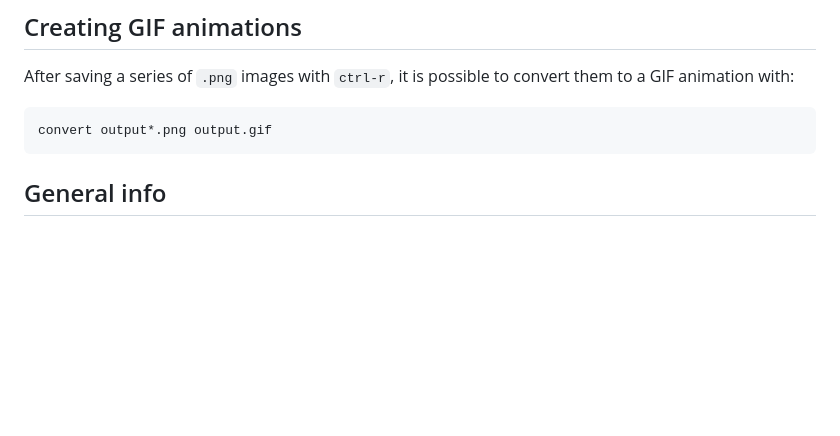
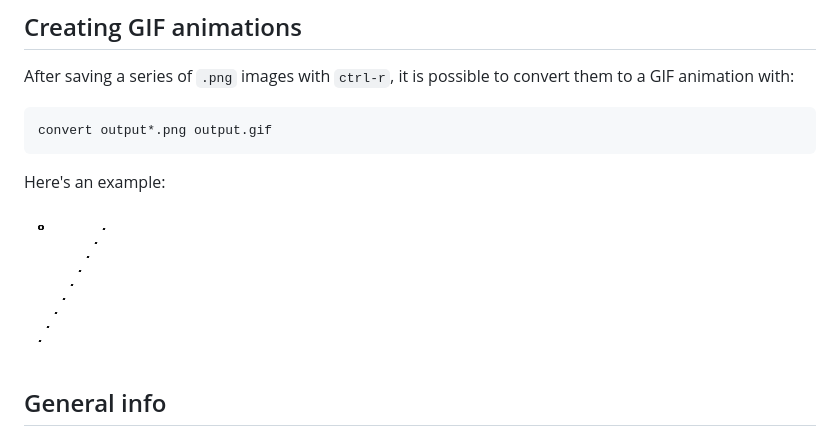
Before and after one commit to xyproto/orbiton, a Markdown page: README.md, the part around the change. Rendered like a GitHub page; pictures changed too: img/anim.gif (added); blank space fills up the shorter version.

Commit message:
Add test-animation

````diff
--- a/README.md
+++ b/README.md
@@ -115,6 +115,10 @@ After saving a series of `.png` images with `ctrl-r`, it is possible to convert
 convert output*.png output.gif
 ```
 
+Here's an example:
+
+![animation test](img/anim.gif)
+
 ## General info
 
 * Version: 2.10.2
````
